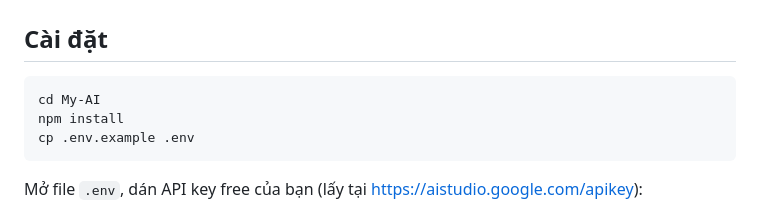
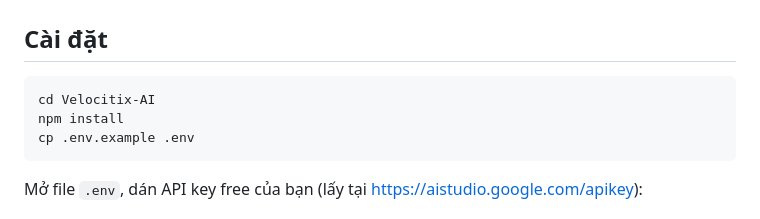
Before and after one commit to toilalode/My-AI, a Markdown page: README.md, the part around the change. Rendered like a GitHub page.

Commit message:
Update project directory name in installation instructions

````diff
--- a/README.md
+++ b/README.md
@@ -3,7 +3,7 @@
 ## Cài đặt
 
 ```bash
-cd My-AI
+cd Velocitix-AI
 npm install
 cp .env.example .env
 ```
````
